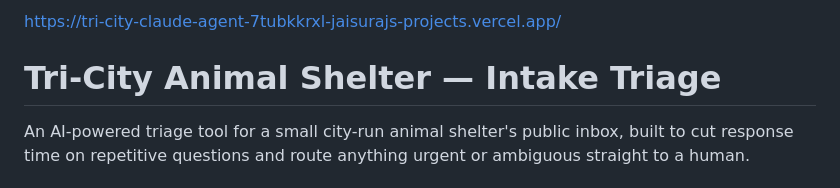
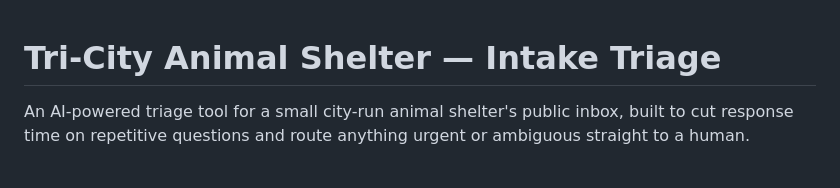
Before and after one commit to jaisurajk/TriCity_ClaudeAgent, a Markdown page: README.md, the part around the change. GitHub-like rendering.

Commit message:
removed redundant line

```diff
--- a/README.md
+++ b/README.md
@@ -1,5 +1,3 @@
-https://tri-city-claude-agent-7tubkkrxl-jaisurajs-projects.vercel.app/
-
 # Tri-City Animal Shelter — Intake Triage
 
 An AI-powered triage tool for a small city-run animal shelter's public inbox,
```
